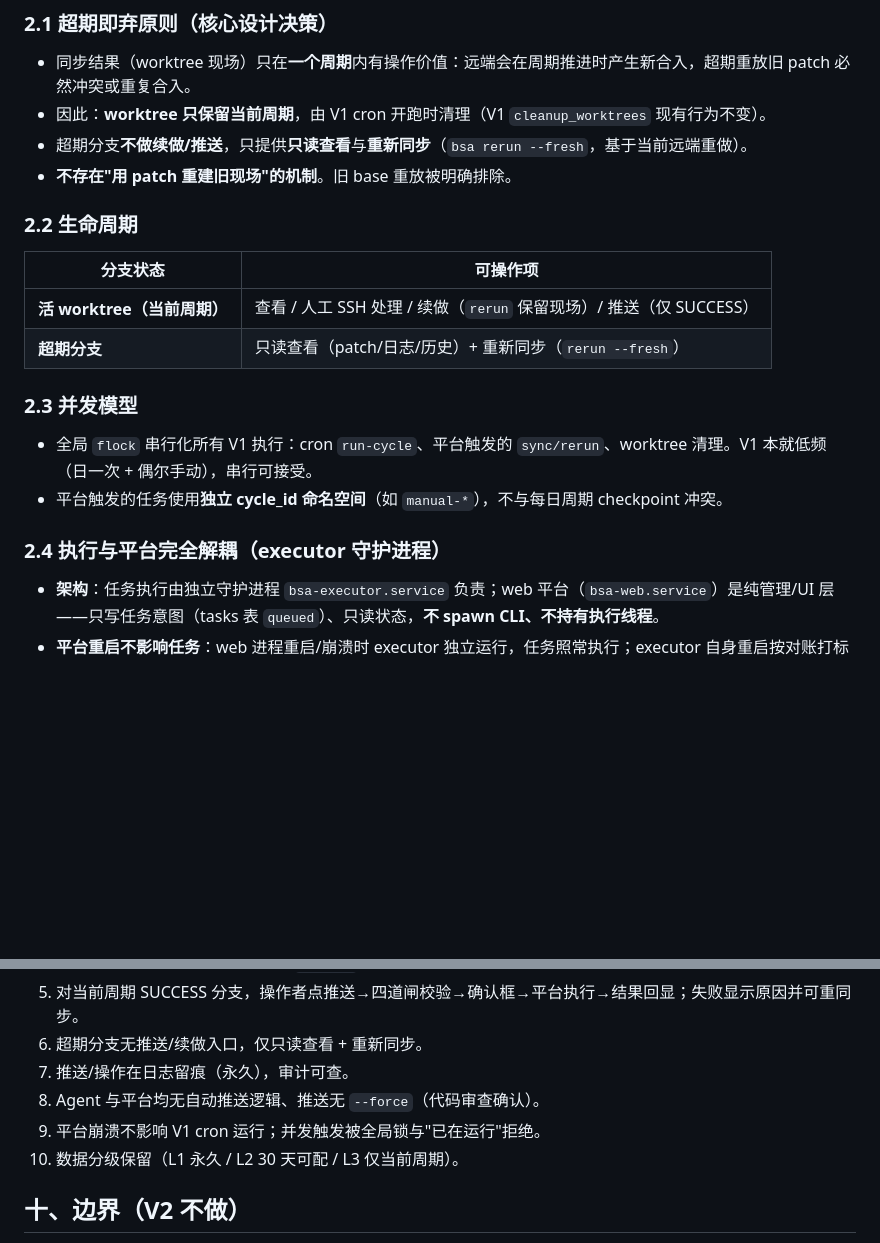
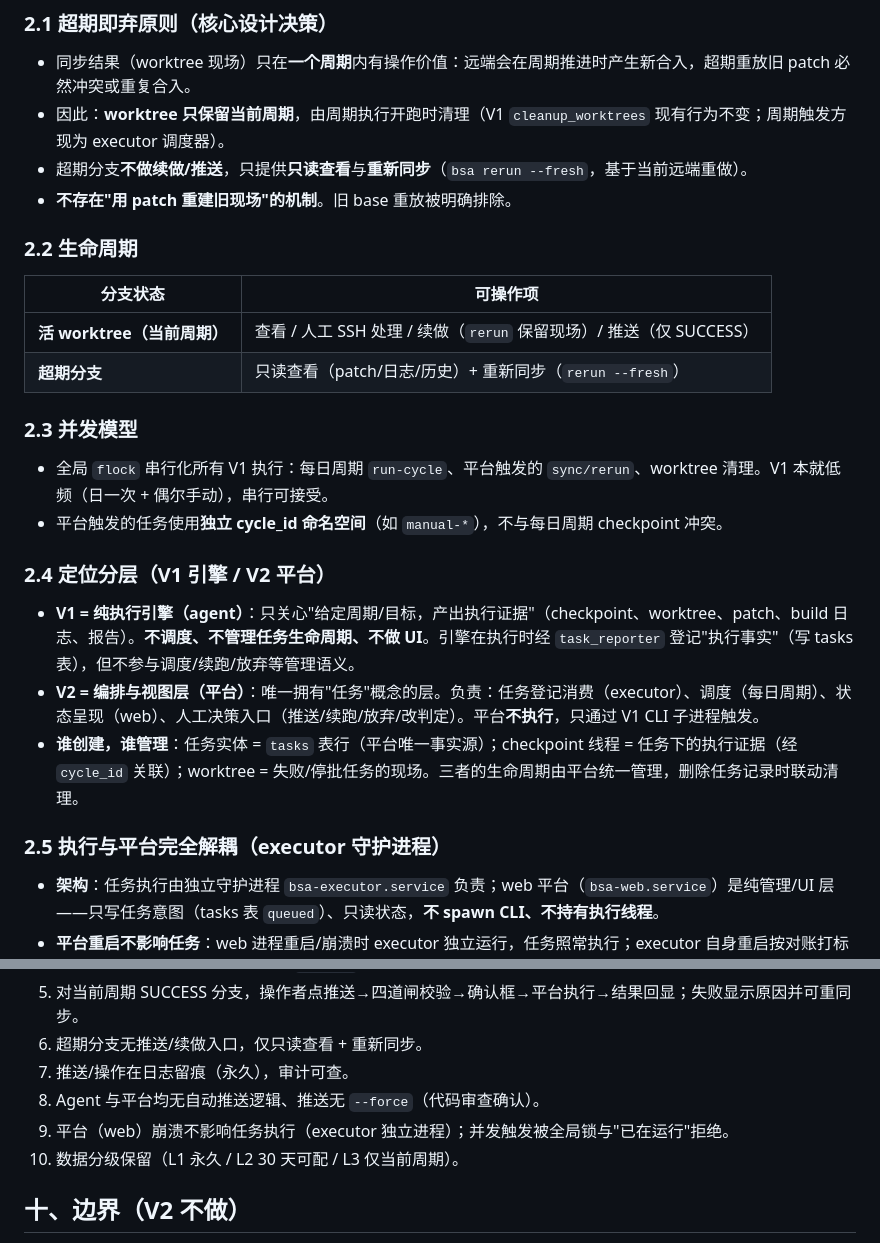
Before and after one commit to windyf2013/branch-sync-agent, a Markdown page: docs/v2-web-platform-requirements.md, 2 parts joined by grey strips. Drawn GitHub-style; blank space fills up the shorter version.

```diff
--- a/docs/v2-web-platform-requirements.md
+++ b/docs/v2-web-platform-requirements.md
@@ -18,7 +18,7 @@ Branch Sync Agent V1 已交付：每日检测 RCIOS 代码库分支合入的 bug
 ### 2.1 超期即弃原则（核心设计决策）
 
 - 同步结果（worktree 现场）只在**一个周期**内有操作价值：远端会在周期推进时产生新合入，超期重放旧 patch 必然冲突或重复合入。
-- 因此：**worktree 只保留当前周期**，由 V1 cron 开跑时清理（V1 `cleanup_worktrees` 现有行为不变）。
+- 因此：**worktree 只保留当前周期**，由周期执行开跑时清理（V1 `cleanup_worktrees` 现有行为不变；周期触发方现为 executor 调度器）。
 - 超期分支**不做续做/推送**，只提供**只读查看**与**重新同步**（`bsa rerun --fresh`，基于当前远端重做）。
 - **不存在"用 patch 重建旧现场"的机制**。旧 base 重放被明确排除。
 
@@ -31,10 +31,16 @@ Branch Sync Agent V1 已交付：每日检测 RCIOS 代码库分支合入的 bug
 
 ### 2.3 并发模型
 
-- 全局 `flock` 串行化所有 V1 执行：cron `run-cycle`、平台触发的 `sync/rerun`、worktree 清理。V1 本就低频（日一次 + 偶尔手动），串行可接受。
+- 全局 `flock` 串行化所有 V1 执行：每日周期 `run-cycle`、平台触发的 `sync/rerun`、worktree 清理。V1 本就低频（日一次 + 偶尔手动），串行可接受。
 - 平台触发的任务使用**独立 cycle_id 命名空间**（如 `manual-*`），不与每日周期 checkpoint 冲突。
 
-### 2.4 执行与平台完全解耦（executor 守护进程）
+### 2.4 定位分层（V1 引擎 / V2 平台）
+
+- **V1 = 纯执行引擎（agent）**：只关心"给定周期/目标，产出执行证据"（checkpoint、worktree、patch、build 日志、报告）。**不调度、不管理任务生命周期、不做 UI**。引擎在执行时经 `task_reporter` 登记"执行事实"（写 tasks 表），但不参与调度/续跑/放弃等管理语义。
+- **V2 = 编排与视图层（平台）**：唯一拥有"任务"概念的层。负责：任务登记消费（executor）、调度（每日周期）、状态呈现（web）、人工决策入口（推送/续跑/放弃/改判定）。平台**不执行**，只通过 V1 CLI 子进程触发。
+- **谁创建，谁管理**：任务实体 = `tasks` 表行（平台唯一事实源）；checkpoint 线程 = 任务下的执行证据（经 `cycle_id` 关联）；worktree = 失败/停批任务的现场。三者的生命周期由平台统一管理，删除任务记录时联动清理。
+
+### 2.5 执行与平台完全解耦（executor 守护进程）
 
 - **架构**：任务执行由独立守护进程 `bsa-executor.service` 负责；web 平台（`bsa-web.service`）是纯管理/UI 层——只写任务意图（tasks 表 `queued`）、只读状态，**不 spawn CLI、不持有执行线程**。
 - **平台重启不影响任务**：web 进程重启/崩溃时 executor 独立运行，任务照常执行；executor 自身重启按对账打标记，不自动重放。
@@ -224,7 +235,7 @@ Branch Sync Agent V1 已交付：每日检测 RCIOS 代码库分支合入的 bug
 6. 超期分支无推送/续做入口，仅只读查看 + 重新同步。
 7. 推送/操作在日志留痕（永久），审计可查。
 8. Agent 与平台均无自动推送逻辑、推送无 `--force`（代码审查确认）。
-9. 平台崩溃不影响 V1 cron 运行；并发触发被全局锁与"已在运行"拒绝。
+9. 平台（web）崩溃不影响任务执行（executor 独立进程）；并发触发被全局锁与"已在运行"拒绝。
 10. 数据分级保留（L1 永久 / L2 30 天可配 / L3 仅当前周期）。
 
 ## 十、边界（V2 不做）
```
Also changed, not shown: other parts of docs/v2-web-platform-requirements.md (+11 -6 lines).
